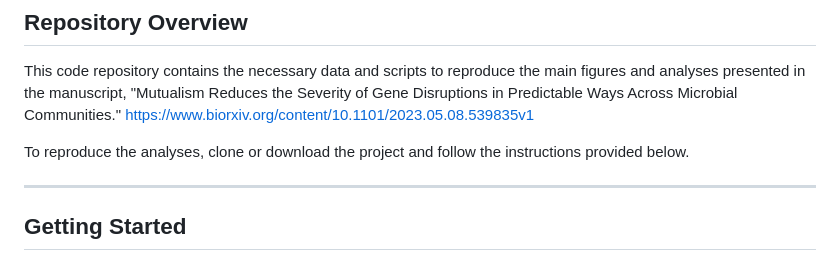
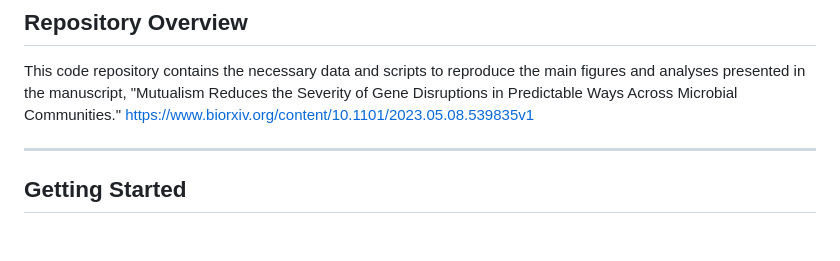
Before and after one commit to JonMartinson/ecology_DFE, a Markdown page: README.md, the part around the change. GitHub-like rendering; blank space fills up the shorter version.

```diff
--- a/README.md
+++ b/README.md
@@ -8,8 +8,6 @@ Jonathan N.V. Martinson, Jeremy M. Chacón, Brian A. Smith, Alex R. Villarreal,
 ## Repository Overview
 
 This code repository contains the necessary data and scripts to reproduce the main figures and analyses presented in the manuscript, "Mutualism Reduces the Severity of Gene Disruptions in Predictable Ways Across Microbial Communities." https://www.biorxiv.org/content/10.1101/2023.05.08.539835v1
-
-To reproduce the analyses, clone or download the project and follow the instructions provided below.
 
 ---
 
```
